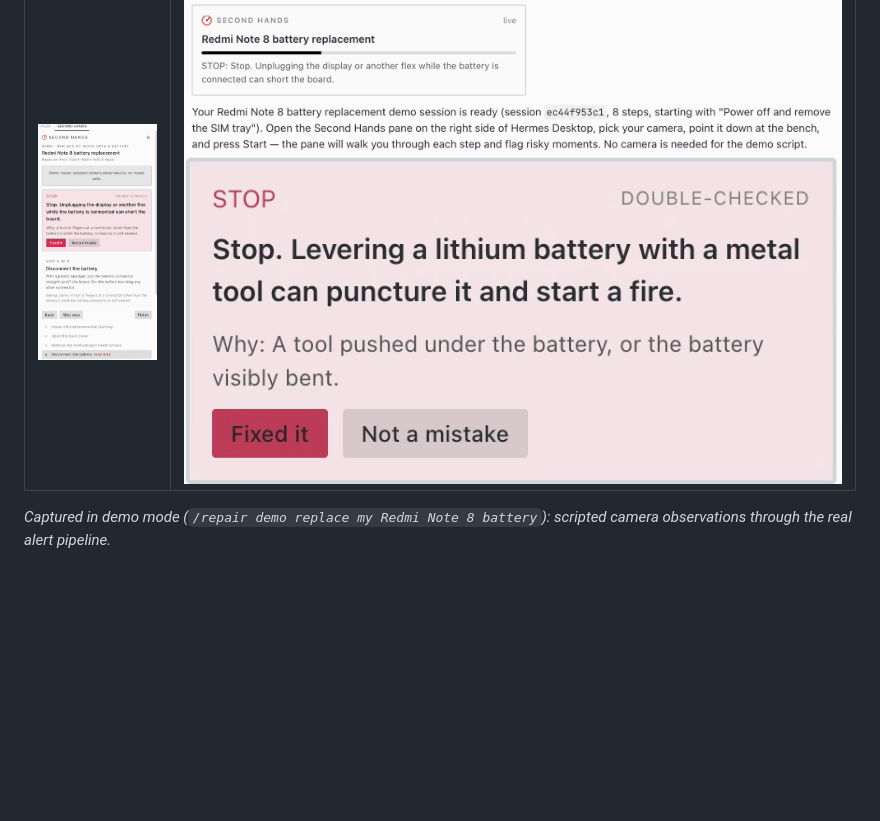
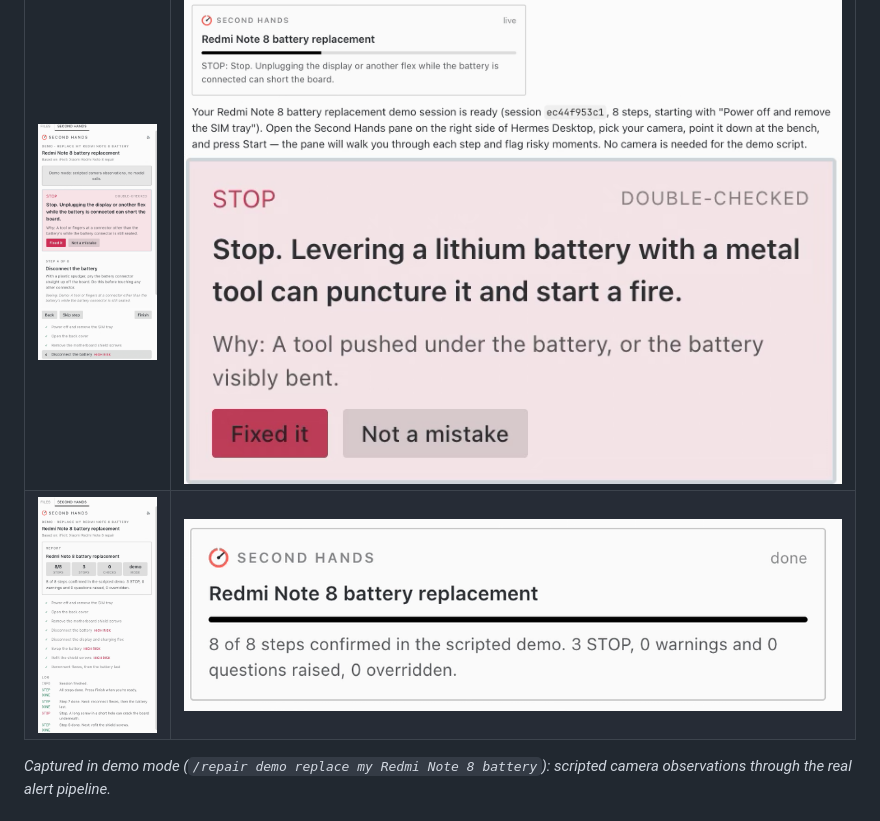
Before and after one commit to zaxcoraider/hermes-second-hands, a Markdown page: README.md, the part around the change. Drawn GitHub-style; pictures changed too: docs/chat-card-done.png (added), docs/report.png (added); blank space fills up the shorter version.

Commit message:
Add report screenshots (pane report and finished chat card)
Co-Authored-By: Claude Opus 5.5 <noreply@anthropic.com>

```diff
--- a/README.md
+++ b/README.md
@@ -25,6 +25,7 @@ A prompt or a skill can tell you the steps. Only a plugin can **watch you do the
 | The pane, stopping a mistake | The live card in chat, and a double-checked alert |
 |---|---|
 | ![Second Hands pane in Hermes Desktop showing a double-checked STOP at step 4, "Disconnect the battery"](docs/pane-stop.png) | ![The Second Hands live card in the Hermes chat, showing progress and the STOP](docs/chat-card.png) ![STOP alert: levering a lithium battery with a metal tool can puncture it and start a fire](docs/alert-lithium.png) |
+| ![Second Hands report after finishing: 8/8 steps, 3 STOPs, every step confirmed, and the session log](docs/report.png) | ![The chat card after finishing: done, with the one-line summary](docs/chat-card-done.png) |
 
 *Captured in demo mode (`/repair demo replace my Redmi Note 8 battery`): scripted camera observations through the real alert pipeline.*
 
```
